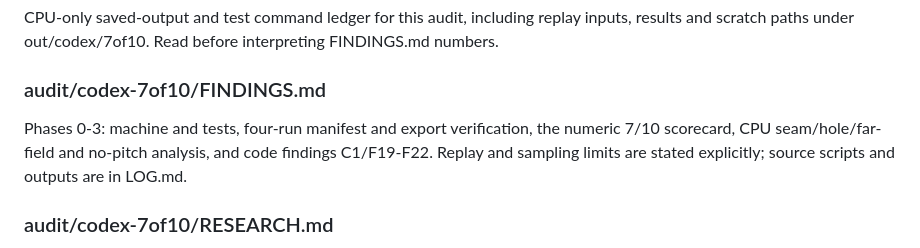
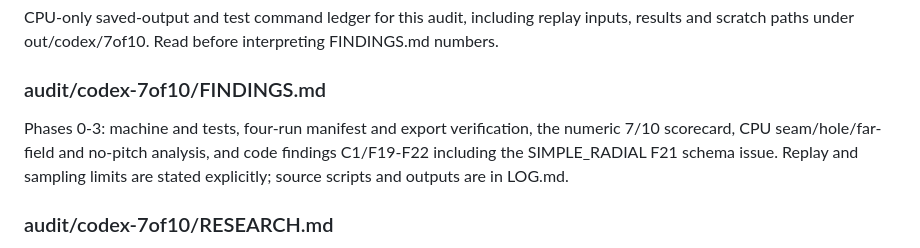
Before and after one commit to kartikshirode/sih26158-single-pass-3d, a Markdown page: .claude/codemap.md, the part around the change. GitHub-like rendering.

Commit message:
Correct the non-default camera schema finding

```diff
--- a/.claude/codemap.md
+++ b/.claude/codemap.md
@@ -903,7 +903,7 @@ Gotcha: disk, run folders and the scorecard's current values are a dated snapsho
 CPU-only saved-output and test command ledger for this audit, including replay inputs, results and scratch paths under out/codex/7of10. Read before interpreting FINDINGS.md numbers.
 
 ### audit/codex-7of10/FINDINGS.md
-Phases 0-3: machine and tests, four-run manifest and export verification, the numeric 7/10 scorecard, CPU seam/hole/far-field and no-pitch analysis, and code findings C1/F19-F22. Replay and sampling limits are stated explicitly; source scripts and outputs are in LOG.md.
+Phases 0-3: machine and tests, four-run manifest and export verification, the numeric 7/10 scorecard, CPU seam/hole/far-field and no-pitch analysis, and code findings C1/F19-F22 including the SIMPLE_RADIAL F21 schema issue. Replay and sampling limits are stated explicitly; source scripts and outputs are in LOG.md.
 
 ### audit/codex-7of10/RESEARCH.md
 Phase 4 options ranked by scorecard impact: texture patch correction, holes/far field, independent focal scale, B2 visibility, viewer/gsplat, and speed. Each option labels predicted gain, runtime, 8 GB and Windows feasibility, install size, separate code/weight licence and risk; links to primary project sources.
```
Also changed, not shown: audit/codex-7of10/FINDINGS.md (+1 -1 lines).
